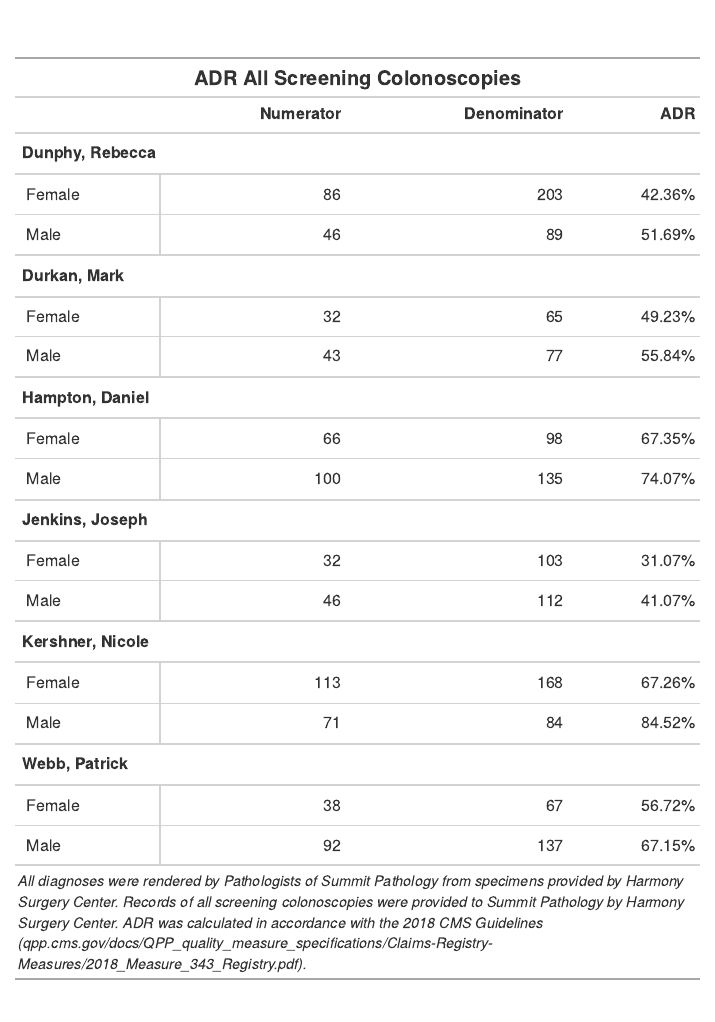
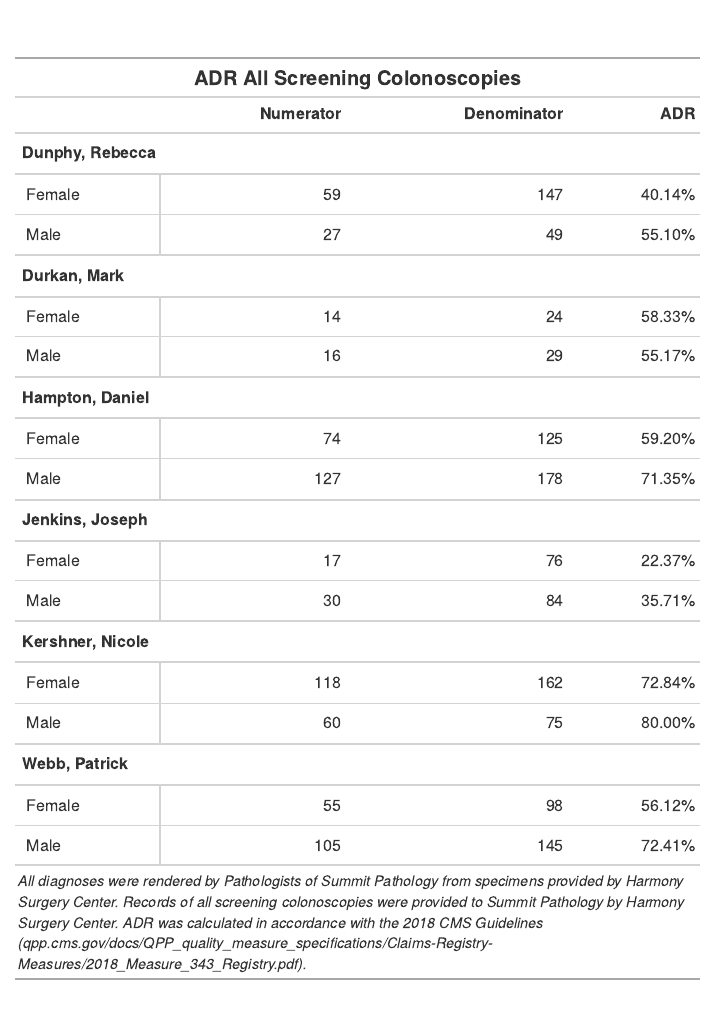
Before and after one commit to chandelsman/adr-cfg, an R Markdown document (src/02-CFG-ADR-Report.Rmd): the page in a window 1100 px wide, from 230 px down. The pictures show the output file src/02-CFG-ADR-Report.html that the author committed with the source, opened offline.

Commit message:
processed 2021 Q3 report

```diff
--- a/src/02-CFG-ADR-Report.Rmd
+++ b/src/02-CFG-ADR-Report.Rmd
@@ -156,7 +156,7 @@ adr_table %>%
     title = md("**ADR All Screening Colonoscopies**")
   ) %>%
   fmt_percent(
-    columns = vars(ADR),
+    columns = "ADR",
     decimals = 2
   ) %>%
   cols_align(
```
Also changed, not shown: src/01-import-clean-process-data.html, src/02-CFG-ADR-Report.html, src/02-CFG-ADR-Report.Rmd (2 more changed lines), 1 other file.
